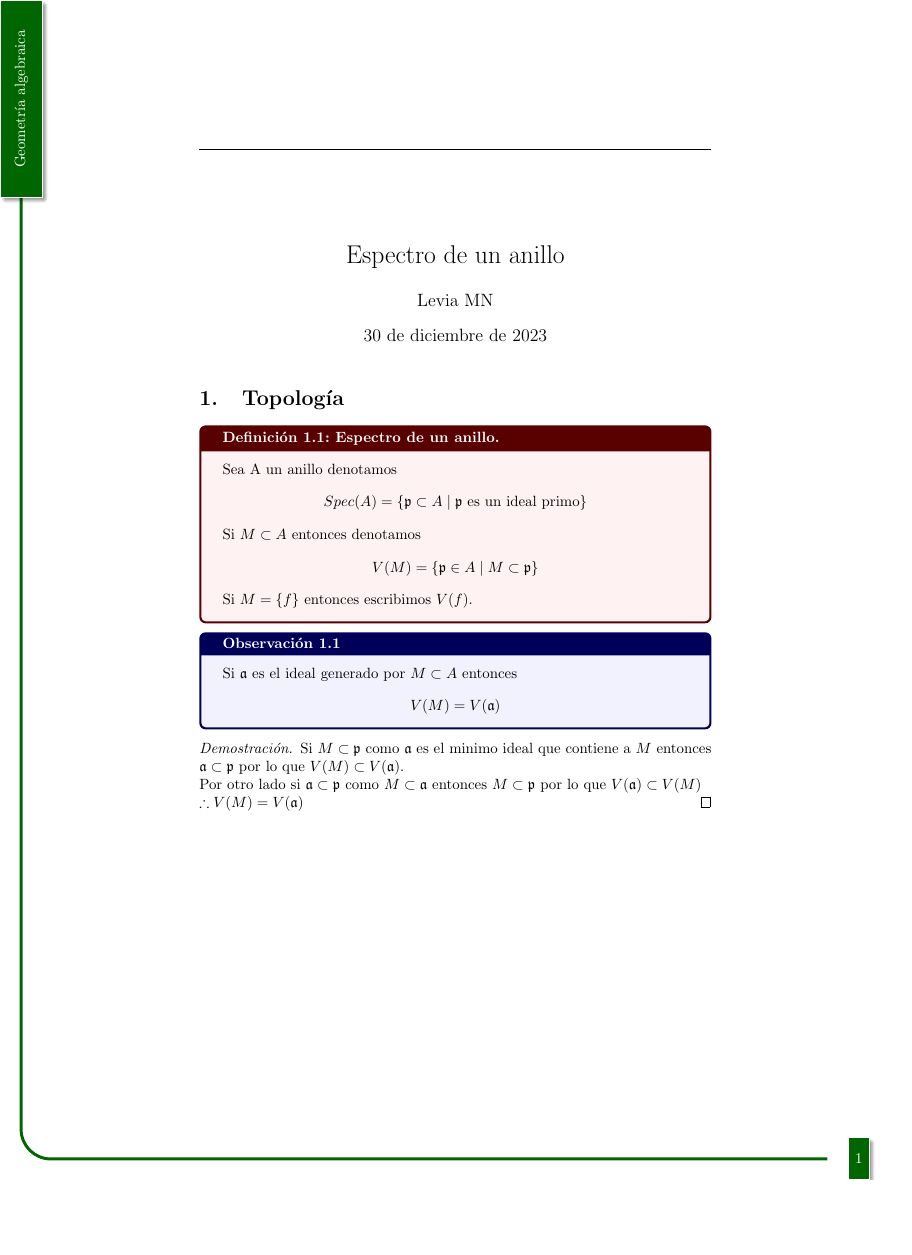
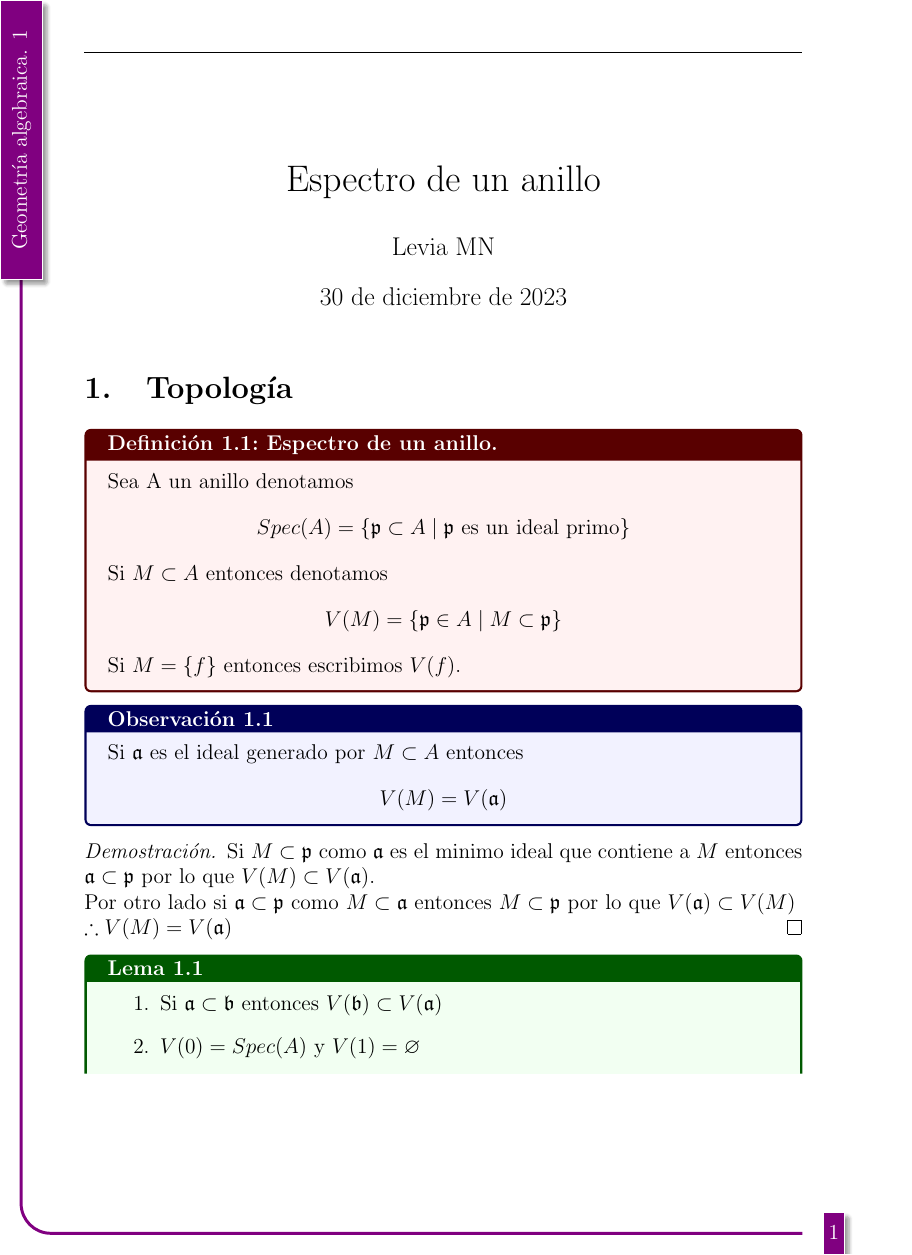
Before and after one commit to IakiMendieta/Geometria-algebraica, a LaTeX document (geoalg1.tex): page 1 of 9, the shorter picture padded with empty space. Compiled offline with pdfLaTeX.

Commit message:
Decoraciones

```diff
--- a/geoalg1.tex
+++ b/geoalg1.tex
@@ -1,31 +1,36 @@
-\documentclass{article}
+\documentclass[14pt]{extarticle}
 \usepackage{amsthm}
-\usepackage{amsmath}
 \usepackage{amssymb}
 \usepackage{xcolor}
-\usepackage{blindtext}
 \usepackage{tikz-page}
 \usepackage{tikz,tkz-tab,amsmath}
-\usepackage{tcolorbox}
+\usepackage[many]{tcolorbox}
 \usetikzlibrary{shadows.blur}
 \usepackage[spanish]{babel}
+\usepackage{geometry}
+\geometry{
+    a4paper,
+    total={170mm,257mm},
+    left=20mm,
+    top=20mm,
+    }
 
 \selectlanguage{spanish}
 \tcbuselibrary{theorems}
 \newtcbtheorem[number within=section]{teorema}{Teorema}%
-{colback=green!5,colframe=green!35!black,fonttitle=\bfseries}{th}
+{breakable,enhanced,colback=green!5,colframe=green!35!black,fonttitle=\bfseries}{th}
 \newtcbtheorem[number within=section]{proposicion}{Proposición}%
-{colback=green!5,colframe=green!35!black,fonttitle=\bfseries}{pr}
+{breakable,enhanced,colback=green!5,colframe=green!35!black,fonttitle=\bfseries}{pr}
 \newtcbtheorem[number within=section]{corolario}{Corolario}%
-{colback=green!5,colframe=green!35!black,fonttitle=\bfseries}{cr}
+{breakable,enhanced,colback=green!5,colframe=green!35!black,fonttitle=\bfseries}{cr}
 \newtcbtheorem[number within=section]{lema}{Lema}%
-{colback=green!5,colframe=green!35!black,fonttitle=\bfseries}{lm}
+{breakable,enhanced,colback=green!5,colframe=green!35!black,fonttitle=\bfseries}{lm}
 \newtcbtheorem[number within=section]{definicion}{Definición}%
-{colback=red!5,colframe=red!35!black,fonttitle=\bfseries}{df}
+{breakable,enhanced,colback=red!5,colframe=red!35!black,fonttitle=\bfseries}{df}
 \newtcbtheorem[number within=section]{observacion}{Observación}%
-{colback=blue!5,colframe=blue!35!black,fonttitle=\bfseries}{ob}
-\newtcbtheorem[number within=section]{ejemplo}{ejemplo}%
-{colback=blue!5,colframe=blue!35!black,fonttitle=\bfseries}{ej}
+{breakable,enhanced,colback=blue!5,colframe=blue!35!black,fonttitle=\bfseries}{ob}
+\newtcbtheorem[number within=section]{ejemplo}{Ejemplo}%
+{breakable,enhanced,colback=blue!5,colframe=blue!35!black,fonttitle=\bfseries}{ej}
 
 \tikzset{
         secnode/.style={
@@ -34,7 +39,7 @@
                 rotate=90,
                 anchor=north east,
                 draw=white,
-                fill=black!60!green,
+                fill=violet,
                 text=white,
                 blur shadow={shadow blur steps=5,shadow blur extra rounding=1.3pt}},
         pagenode/.style={
@@ -43,18 +48,17 @@
                 inner sep=2pt,
                 anchor=south east,
                 draw=white,
-                fill=black!60!green,
+                fill=violet,
                 text=white,
                 blur shadow={shadow blur steps=5,shadow blur extra rounding=1.3pt}}
         }
 \newcommand{\tikzpagelayout}{
-        \draw[black!60!green,line width=2pt,rounded corners=20pt] ([xshift=5mm]page.northwest) |- ([xshift=-2cm,yshift=5mm]page.southeast);
-        \node[secnode] at (page.northwest) {Geometría algebraica};
-        \node[pagenode] at ([xshift=-1cm]page.southeast) {1};
+        \draw[violet,line width=2pt,rounded corners=20pt] ([xshift=5mm]page.northwest) |- ([xshift=-2cm,yshift=5mm]page.southeast);
+        \node[secnode] at (page.northwest) {Geometría algebraica. \thesection};
+        \node[pagenode] at ([xshift=-1cm]page.southeast) {\thepage};
       }
 
 \pagestyle{plain}
-
 
 \title{Espectro de un anillo}
 \author{Levia MN}
```
Also changed, not shown: geoalg1.tex (11 more changed lines), 6 other files.
